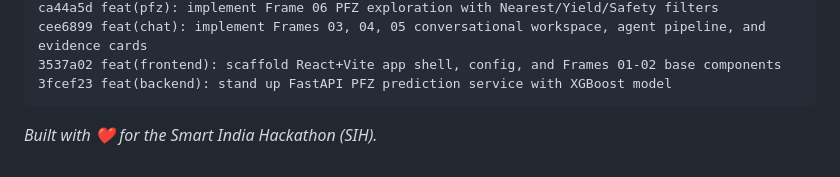
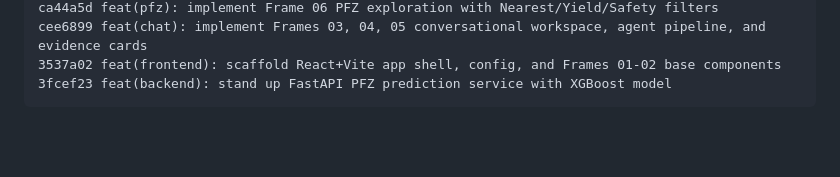
Before and after one commit to RishitKapoorIT/MIRA-Marine-Intelligence-and-Reasoning-Agent, a Markdown page: Readme.md, the part around the change. Drawn GitHub-style; blank space fills up the shorter version.

````diff
--- a/Readme.md
+++ b/Readme.md
@@ -351,5 +351,3 @@ cee6899 feat(chat): implement Frames 03, 04, 05 conversational workspace, agent
 3537a02 feat(frontend): scaffold React+Vite app shell, config, and Frames 01-02 base components
 3fcef23 feat(backend): stand up FastAPI PFZ prediction service with XGBoost model
 ```
-
-*Built with ❤️ for the Smart India Hackathon (SIH).*
````
